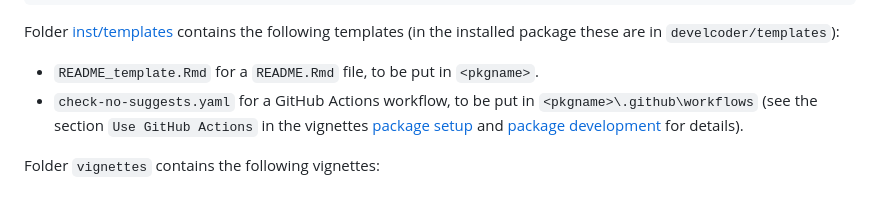
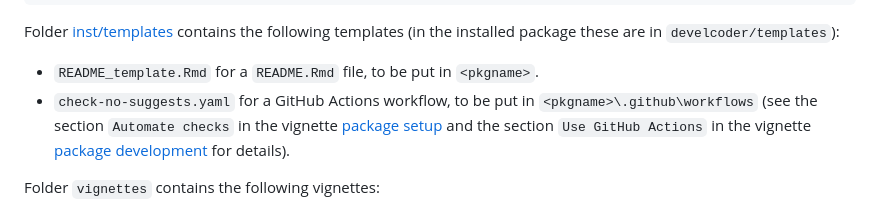
Before and after one commit to JesseAlderliesten/develcoder, a Markdown page: README.md, the part around the change. GitHub-like rendering.

Commit message:
Update section names in links.

```diff
--- a/README.md
+++ b/README.md
@@ -35,10 +35,9 @@ contains the following templates (in the installed package these are in
 
 - `README_template.Rmd` for a `README.Rmd` file, to be put in `<pkgname>`.
 - `check-no-suggests.yaml` for a GitHub Actions workflow, to be put in
-  `<pkgname>\.github\workflows` (see the section `Use GitHub Actions` in the
-  vignettes
+  `<pkgname>\.github\workflows` (see the section `Automate checks` in the vignette
   [package setup](https://jessealderliesten.github.io/develcoder/articles/pkg_setup.html)
-  and
+  and the section `Use GitHub Actions` in the vignette
   [package development](https://jessealderliesten.github.io/develcoder/articles/pkg_devel.html)
   for details).
 
```
